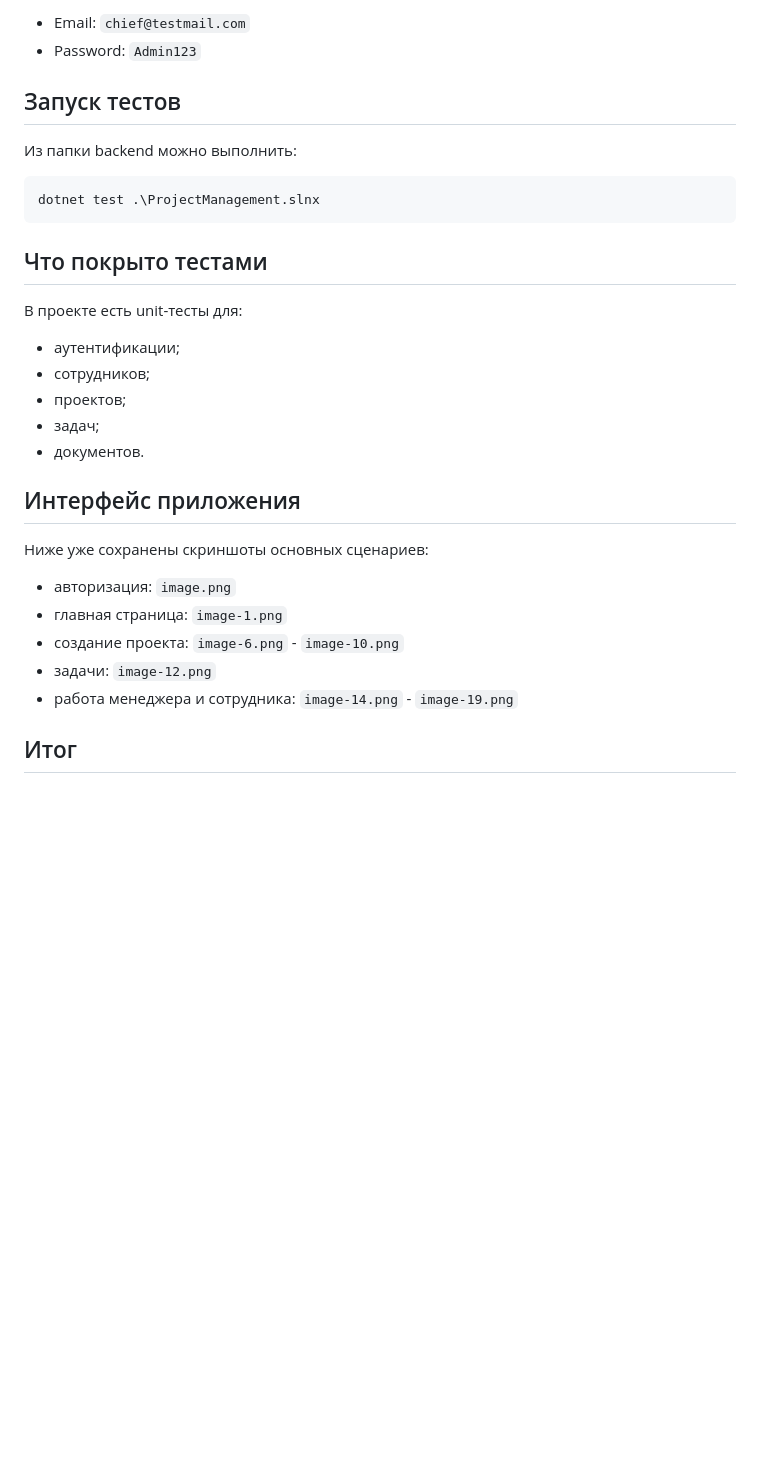
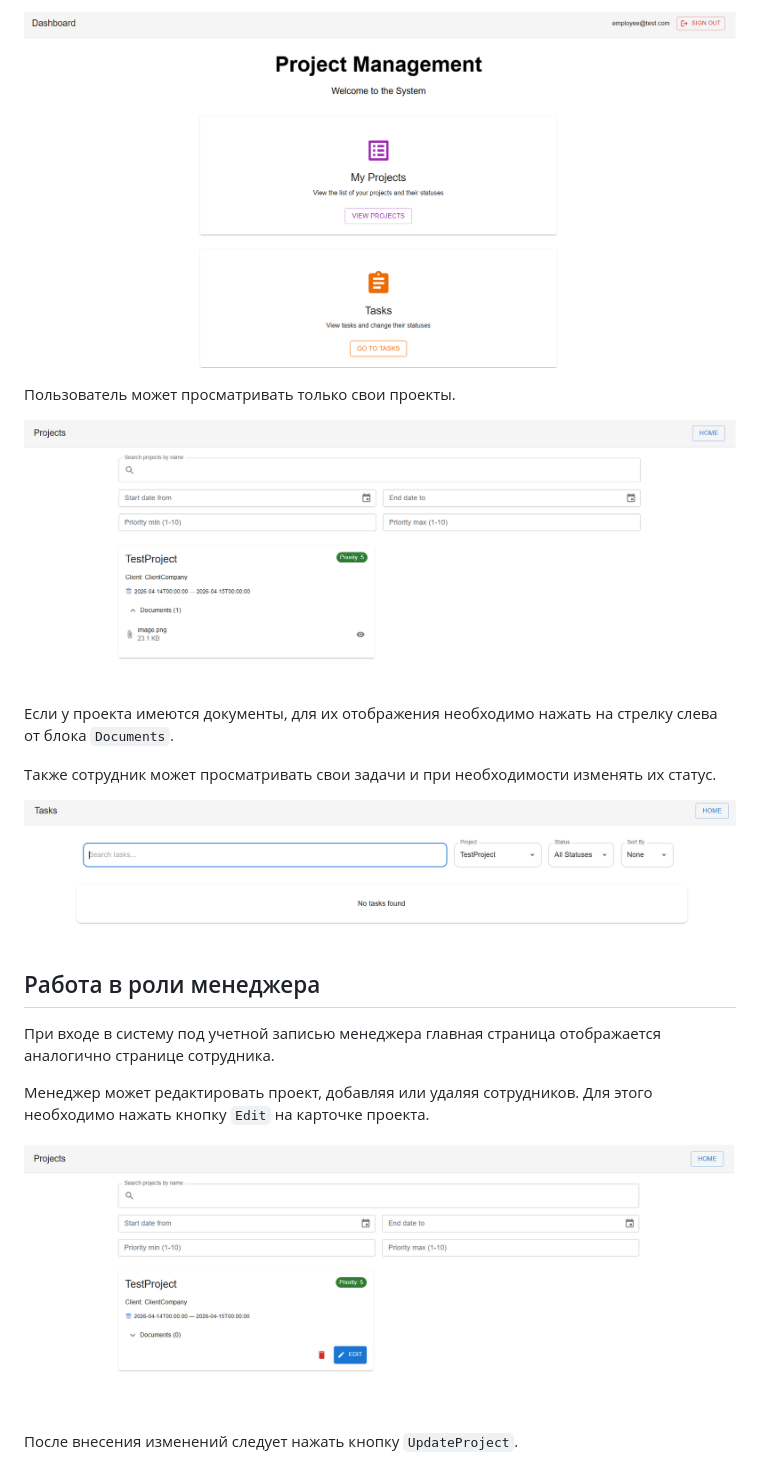
Before and after one commit to aradust/ProjectManagement, a Markdown page: ProjectManagement/ReadME.md, the part around one of its changes. GitHub-like rendering; blank space fills up the shorter version.

````diff
--- a/ProjectManagement/ReadME.md
+++ b/ProjectManagement/ReadME.md
@@ -154,34 +88,23 @@ Frontend будет доступен по адресу:
 
-- Email: `chief@testmail.com`
-- Password: `Admin123`
+![alt text](image-14.png)
 
-## Запуск тестов
+Пользователь может просматривать только свои проекты.
 
-Из папки backend можно выполнить:
+![alt text](image-15.png)
 
-```powershell
-dotnet test .\ProjectManagement.slnx
-```
+Если у проекта имеются документы, для их отображения необходимо нажать на стрелку слева от блока `Documents`.
 
-## Что покрыто тестами
+Также сотрудник может просматривать свои задачи и при необходимости изменять их статус.
 
-В проекте есть unit-тесты для:
+![alt text](image-16.png)
 
-- аутентификации;
-- сотрудников;
-- проектов;
-- задач;
-- документов.
+## Работа в роли менеджера
 
-## Интерфейс приложения
+При входе в систему под учетной записью менеджера главная страница отображается аналогично странице сотрудника.
 
-Ниже уже сохранены скриншоты основных сценариев:
+Менеджер может редактировать проект, добавляя или удаляя сотрудников. Для этого необходимо нажать кнопку `Edit` на карточке проекта.
 
-- авторизация: `image.png`
-- главная страница: `image-1.png`
-- создание проекта: `image-6.png` - `image-10.png`
-- задачи: `image-12.png`
-- работа менеджера и сотрудника: `image-14.png` - `image-19.png`
+![alt text](image-17.png)
 
-## Итог
+После внесения изменений следует нажать кнопку `UpdateProject`.
 
````
Also changed, not shown: other parts of ProjectManagement/ReadME.md (+49 -111 lines).
